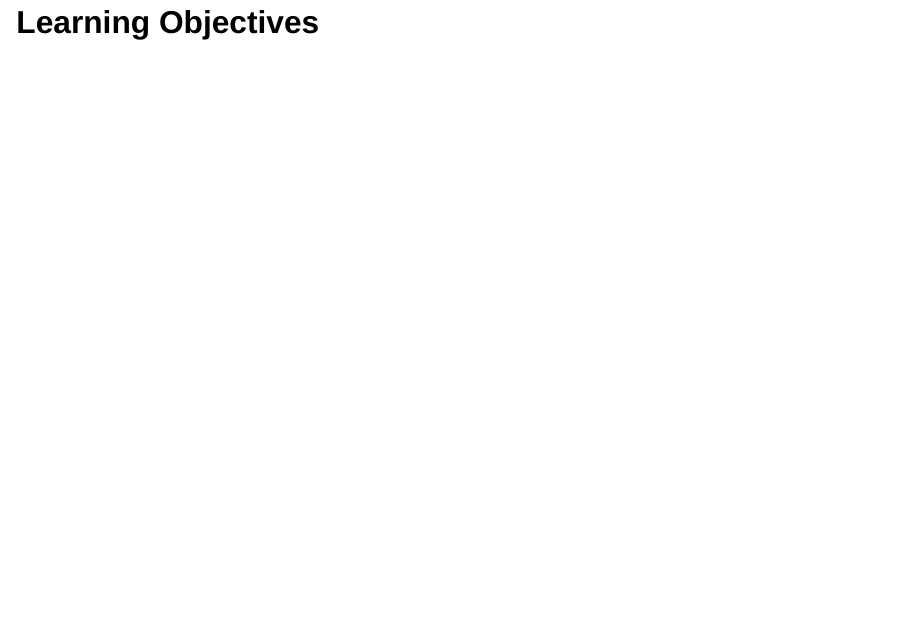
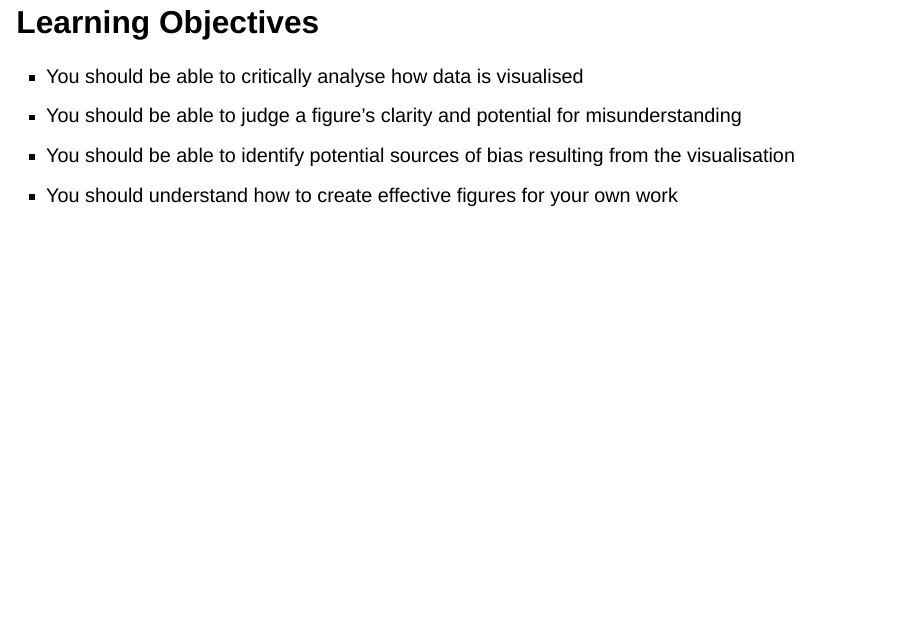
Before and after one commit to sipbs-compbiol/bm432-datavis_workshop, a Quarto document (slides/index.qmd): page 3 of 50. Rendered offline with R 4.5, knitr and Pandoc in place of Quarto, with nearby package versions; drawn as Slidy slides in place of the format the file asks for; some code elsewhere in the file could not run offline.

Commit message:
restore learning objectives

```diff
--- a/slides/index.qmd
+++ b/slides/index.qmd
@@ -57,6 +57,11 @@ dfm = dfm %>% filter(timestamp > "2025-10-10")
 # 1. Introduction
 
 ## Learning Objectives
+
+- You should be able to critically analyse how data is visualised
+- You should be able to judge a figure's clarity and potential for misunderstanding
+- You should be able to identify potential sources of bias resulting from the visualisation
+- You should understand how to create effective figures for your own work
 
 # 2. Bad and Good Data Visualisations
 
```
